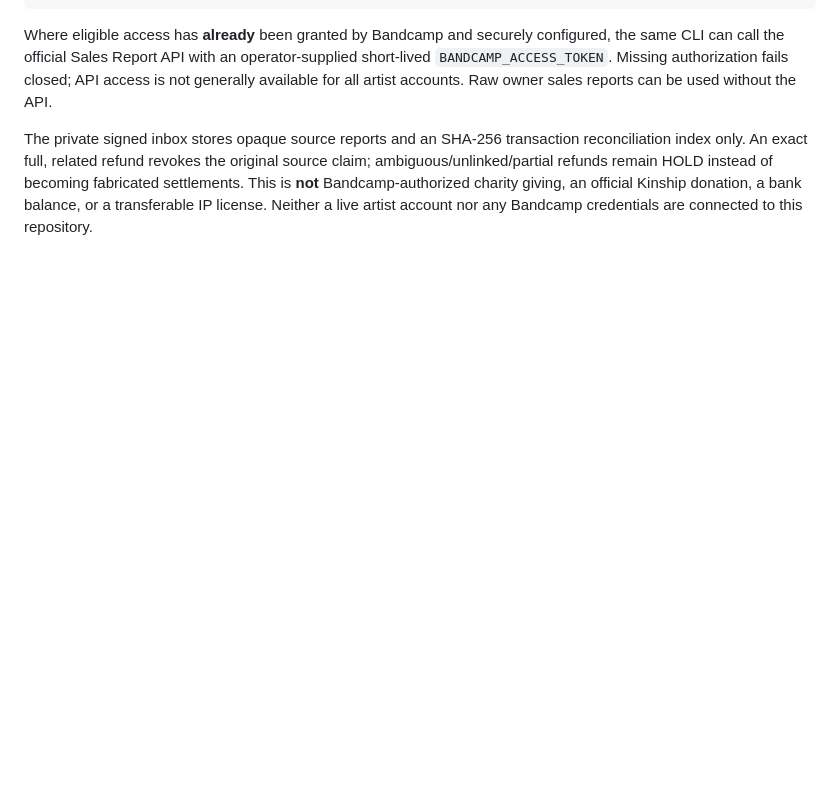
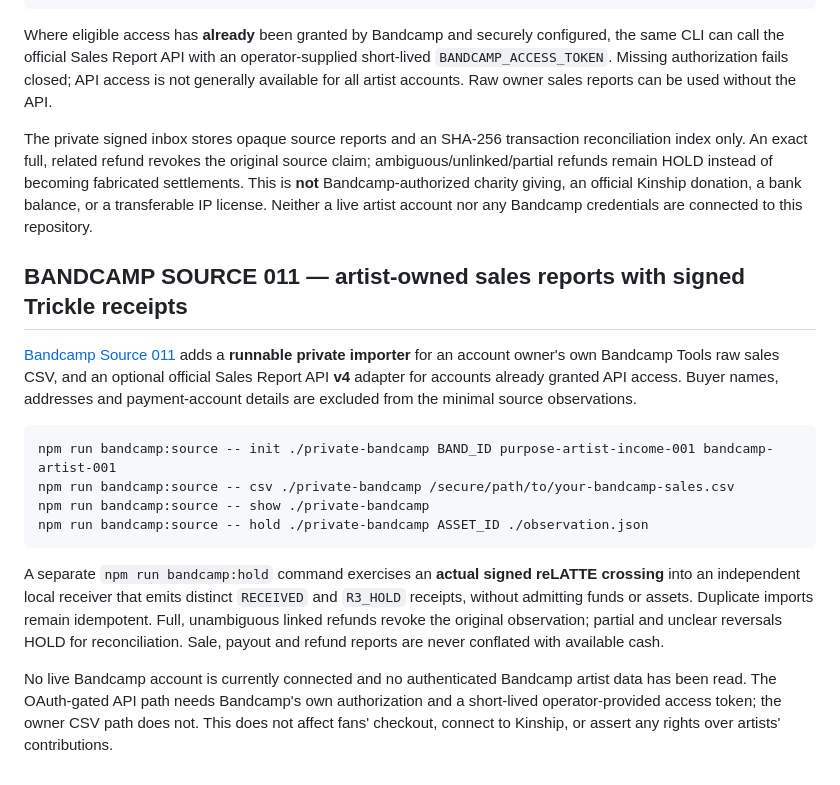
Before and after one commit to the-static-collective/Jubilee-treasury, a Markdown page: README.md, the part around the change. GitHub-like rendering; blank space fills up the shorter version.

Commit message:
docs: publish private Bandcamp sales/payout/reversal importer and real reLATTE HOLD

```diff
--- a/README.md
+++ b/README.md
@@ -90,3 +90,17 @@ If Kinship never chooses to connect, their official giving and operations remain
 Where eligible access has **already** been granted by Bandcamp and securely configured, the same CLI can call the official Sales Report API with an operator-supplied short-lived `BANDCAMP_ACCESS_TOKEN`. Missing authorization fails closed; API access is not generally available for all artist accounts. Raw owner sales reports can be used without the API.
 
 The private signed inbox stores opaque source reports and an SHA-256 transaction reconciliation index only. An exact full, related refund revokes the original source claim; ambiguous/unlinked/partial refunds remain HOLD instead of becoming fabricated settlements. This is **not** Bandcamp-authorized charity giving, an official Kinship donation, a bank balance, or a transferable IP license. Neither a live artist account nor any Bandcamp credentials are connected to this repository.
+
+
+## BANDCAMP SOURCE 011 — artist-owned sales reports with signed Trickle receipts
+
+[Bandcamp Source 011](docs/BANDCAMP-SOURCE-011.md) adds a **runnable private importer** for an account owner's own Bandcamp Tools raw sales CSV, and an optional official Sales Report API **v4** adapter for accounts already granted API access. Buyer names, addresses and payment-account details are excluded from the minimal source observations.
+
+    npm run bandcamp:source -- init ./private-bandcamp BAND_ID purpose-artist-income-001 bandcamp-artist-001
+    npm run bandcamp:source -- csv ./private-bandcamp /secure/path/to/your-bandcamp-sales.csv
+    npm run bandcamp:source -- show ./private-bandcamp
+    npm run bandcamp:source -- hold ./private-bandcamp ASSET_ID ./observation.json
+
+A separate `npm run bandcamp:hold` command exercises an **actual signed reLATTE crossing** into an independent local receiver that emits distinct `RECEIVED` and `R3_HOLD` receipts, without admitting funds or assets. Duplicate imports remain idempotent. Full, unambiguous linked refunds revoke the original observation; partial and unclear reversals HOLD for reconciliation. Sale, payout and refund reports are never conflated with available cash.
+
+No live Bandcamp account is currently connected and no authenticated Bandcamp artist data has been read. The OAuth-gated API path needs Bandcamp's own authorization and a short-lived operator-provided access token; the owner CSV path does not. This does not affect fans' checkout, connect to Kinship, or assert any rights over artists' contributions.
```
